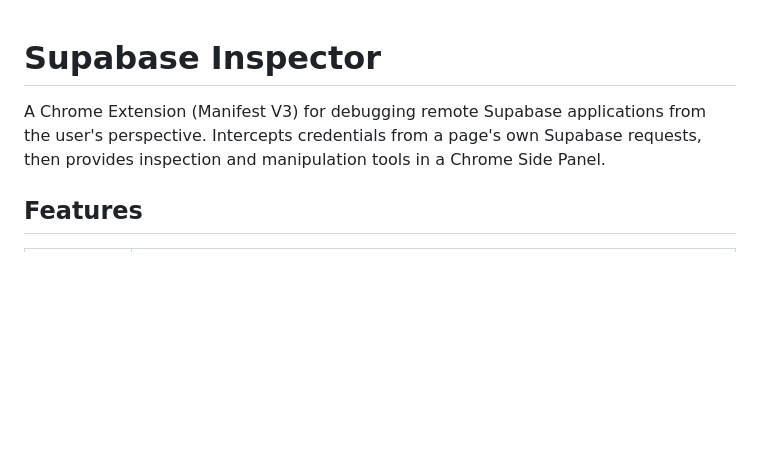
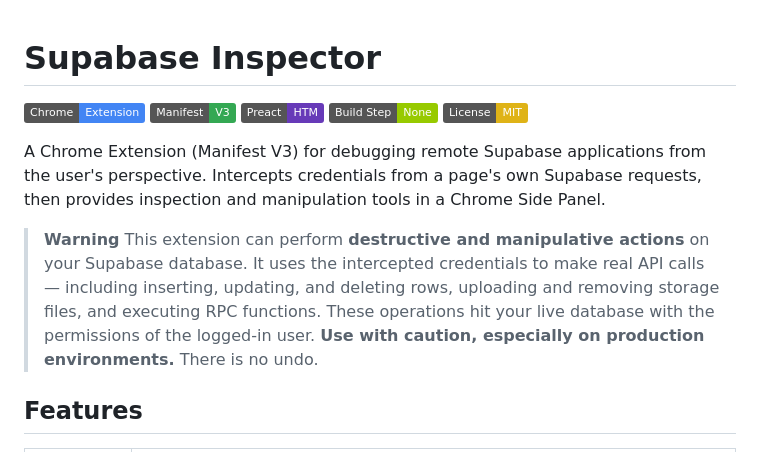
Before and after one commit to geckse/supabase-inspector-chrome-extension, a Markdown page: README.md, the part around the change. GitHub-like rendering; badges without logos; blank space fills up the shorter version.

Commit message:
add the notice

```diff
--- a/README.md
+++ b/README.md
@@ -1,6 +1,15 @@
 # Supabase Inspector
 
+![Chrome Extension](https://img.shields.io/badge/Chrome-Extension-4285F4?logo=googlechrome&logoColor=white)
+![Manifest V3](https://img.shields.io/badge/Manifest-V3-34A853)
+![Preact](https://img.shields.io/badge/Preact-HTM-673AB8?logo=preact&logoColor=white)
+![No Build Step](https://img.shields.io/badge/Build_Step-None-green)
+![License: MIT](https://img.shields.io/badge/License-MIT-yellow.svg)
+
 A Chrome Extension (Manifest V3) for debugging remote Supabase applications from the user's perspective. Intercepts credentials from a page's own Supabase requests, then provides inspection and manipulation tools in a Chrome Side Panel.
+
+> **Warning**
+> This extension can perform **destructive and manipulative actions** on your Supabase database. It uses the intercepted credentials to make real API calls — including inserting, updating, and deleting rows, uploading and removing storage files, and executing RPC functions. These operations hit your live database with the permissions of the logged-in user. **Use with caution, especially on production environments.** There is no undo.
 
 ## Features
 
```
